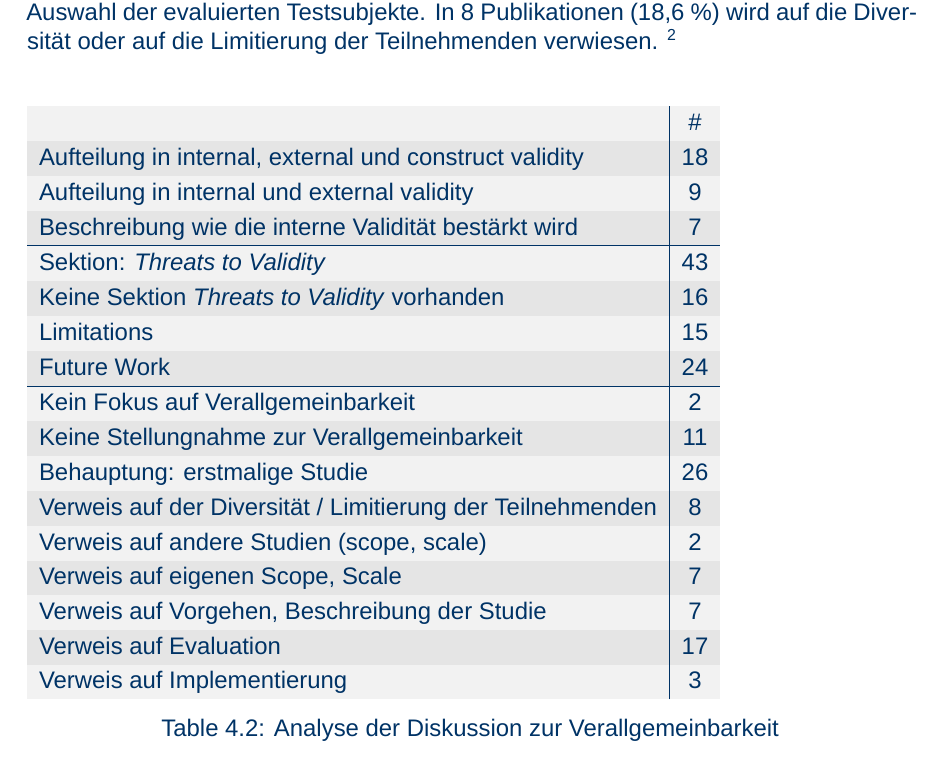
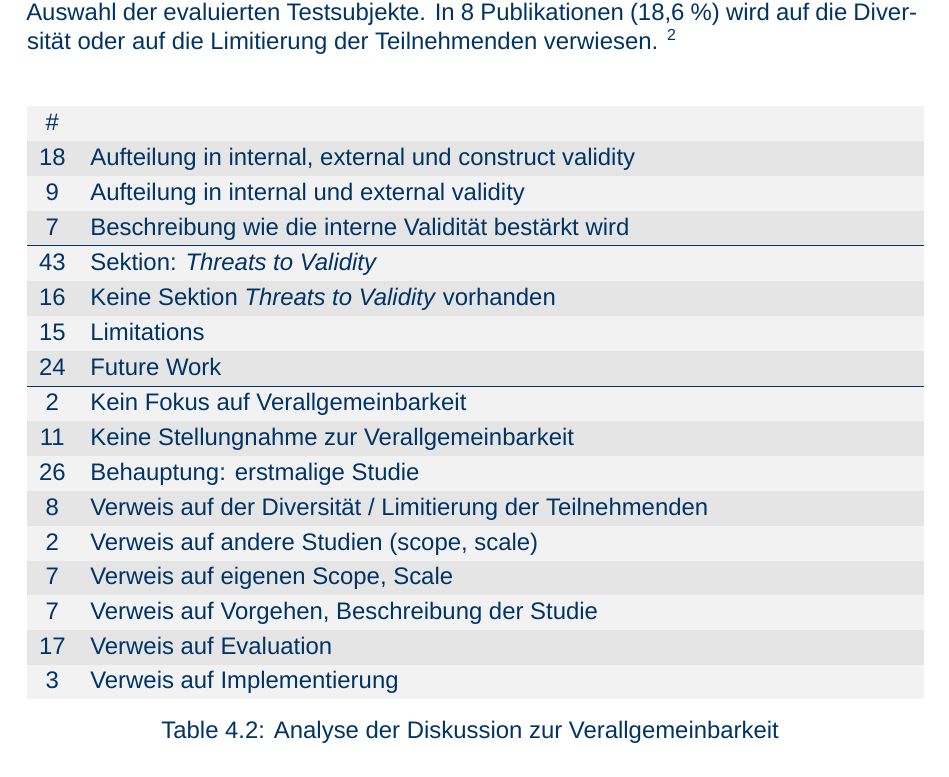
Before and after one commit to StephanieHohenberg/TSEK-Analyzer, a LaTeX thesis (latex/main.tex, which reads latex/content/tables/04-table_Threats_of_Validity.tex): part of page 27 of 35, cut so that both start at the same text. Compiled offline with XeLaTeX; a missing font is replaced by an installed copy or a similar font.

Commit message:
updates tables to fit page width and adds presentation slides

```diff
--- a/latex/content/tables/04-table_Threats_of_Validity.tex
+++ b/latex/content/tables/04-table_Threats_of_Validity.tex
@@ -1,31 +1,32 @@
 \begin{table}[h!]
-    \begin{tabular}{ l | c }
-        & \# \\
+    \begin{tabular}{ c | p{14.5cm} }
+        \# &  \\
         \hline
-        Aufteilung in internal, external und construct validity & 18 \\
-        Aufteilung in internal und external validity & 9 \\
-        Beschreibung wie die interne Validität bestärkt wird & 7 \\
+        18 & Aufteilung in internal, external und construct validity \\
+        9  & Aufteilung in internal und external validity \\
+        7 &  Beschreibung wie die interne Validität bestärkt wird \\
         \hline
-        Sektion: \textit{Threats to Validity} & 43 \\
-        Keine Sektion \textit{Threats to Validity} vorhanden & 16 \\
+        43 & Sektion: \textit{Threats to Validity} \\
+        16 & Keine Sektion \textit{Threats to Validity} vorhanden\\
         \hline
-        Limitations & 15 \\
-        Future Work & 24 \\
+        15 & Limitations \\
+        24 & Future Work \\
         \hline
-        Kein Fokus auf Verallgemeinbarkeit & 2 \\
-        Keine Stellungnahme zur Verallgemeinbarkeit & 11 \\
-        Behauptung: erstmalige Studie & 26 \\
+        2 &  Kein Fokus auf Verallgemeinbarkeit \\
+        11 & Keine Stellungnahme zur Verallgemeinbarkeit \\
+        26 & Behauptung: erstmalige Studie \\
         \hline
-        Verweis auf der Diversität / Limitierung der Teilnehmenden & 8 \\
-        Verweis auf andere Studien (scope, scale) & 2 \\
-        Verweis auf eigenen Scope, Scale & 7 \\
-        Verweis auf Vorgehen, Beschreibung der Studie & 7 \\
-        Verweis auf Evaluation & 17 \\
-        Verweis auf Implementierung & 3 \\
+        8 & Verweis auf der Diversität / Limitierung der Teilnehmenden \\
+        2 & Verweis auf andere Studien (scope, scale) \\
+        7 & Verweis auf eigenen Scope, Scale \\
+        7 & Verweis auf Vorgehen, Beschreibung der Studie \\
+        17 & Verweis auf Evaluation \\
+        3 & Verweis auf Implementierung \\
     \end{tabular}
     \caption{Analyse der Diskussion zur Verallgemeinbarkeit}
     \label{table:threats-of-validity}
 \end{table}
+
 
 %13 AWARDED PAPERS
 %k - b535 - Beschreibung der Studie, future work
```
Also changed, not shown: latex/content/tables/04-table_Kontexte_Verallgemeinbarkeit.tex (+1 -1 lines), 1 other file.
